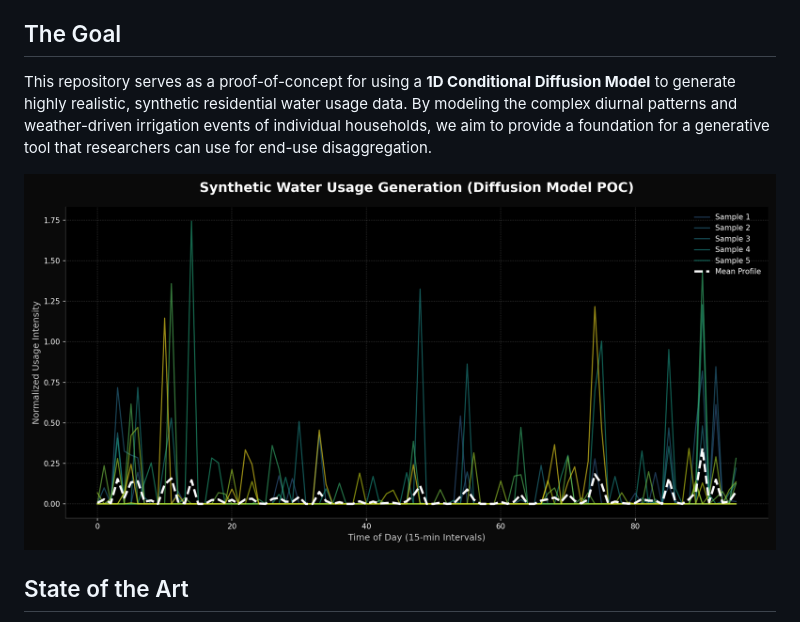
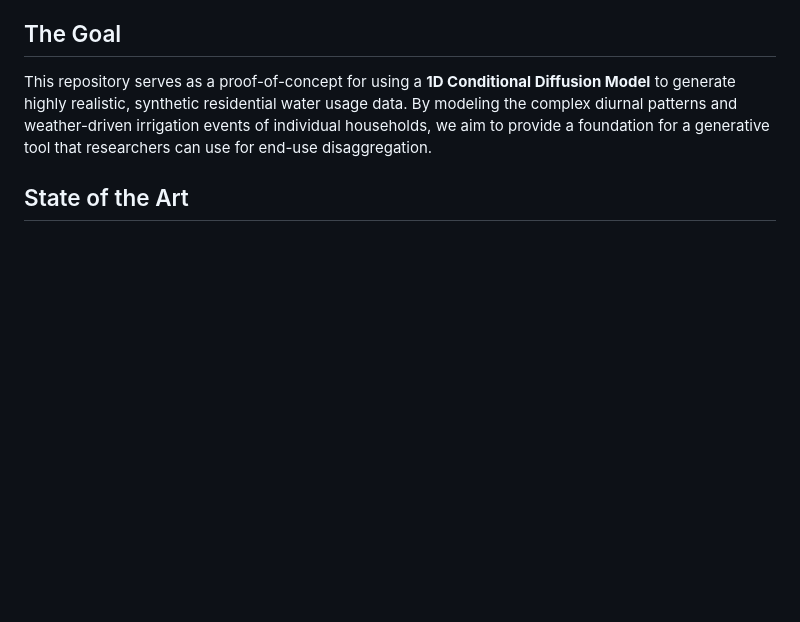
Before and after one commit to carsonslater/Deep_Learning_Project, a Markdown page: README.md, the part around one of its changes. Rendered like a GitHub page; blank space fills up the shorter version.

Commit message:
docs: remove outdated architectural diagrams from README

```diff
--- a/README.md
+++ b/README.md
@@ -20,8 +20,6 @@ There is a significant need for a robust tool capable of simulating realistic re
 
 ## The Goal
 This repository serves as a proof-of-concept for using a **1D Conditional Diffusion Model** to generate highly realistic, synthetic residential water usage data. By modeling the complex diurnal patterns and weather-driven irrigation events of individual households, we aim to provide a foundation for a generative tool that researchers can use for end-use disaggregation.
-
-![Synthetic Samples](images/synthetic_samples_poc.png)
 
 ## State of the Art
 Currently, the state-of-the-art simulator for this domain is [STREaM](https://github.com/acominola/STREaM) by Cominola et al. (2016). Our approach explores modern deep generative models (specifically, Denoising Diffusion Probabilistic Models) as a novel alternative to create similar simulation tools.
```
Also changed, not shown: other parts of README.md (+0 -2 lines).
